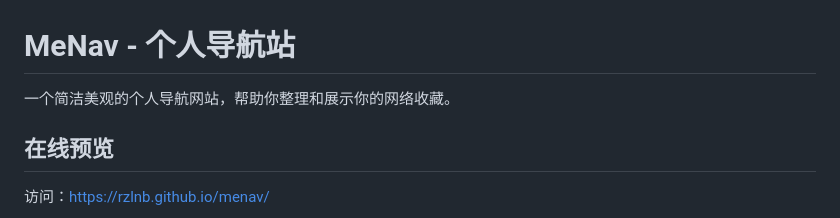
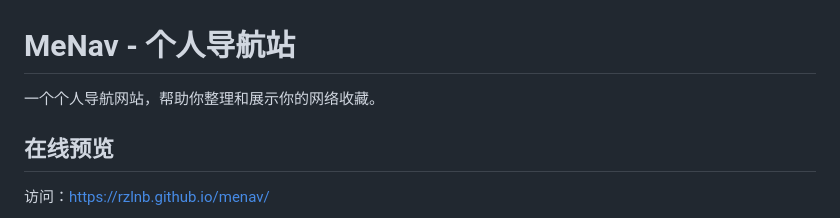
Before and after one commit to zfeny/menav, a Markdown page: README.md, the part around the change. GitHub-like rendering.

```diff
--- a/README.md
+++ b/README.md
@@ -1,6 +1,6 @@
 # MeNav - 个人导航站
 
-一个简洁美观的个人导航网站，帮助你整理和展示你的网络收藏。
+一个个人导航网站，帮助你整理和展示你的网络收藏。
 
 ## 在线预览
 
```
